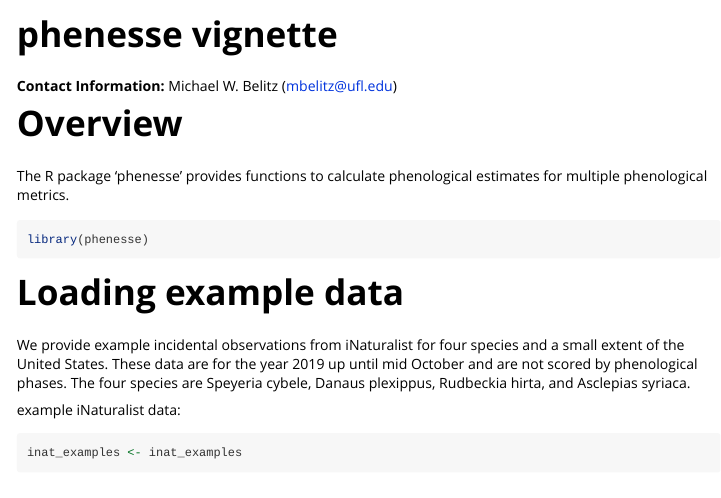
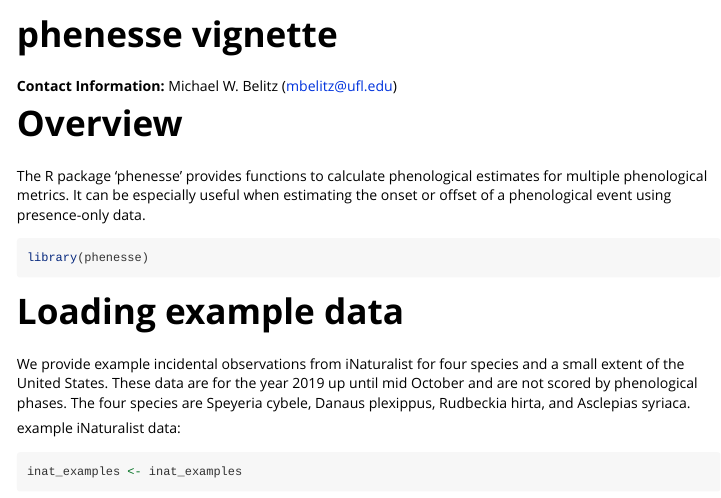
Before and after one commit to mbelitz/phenesse, an R Markdown document (vignettes/phenesse_vignette.Rmd): the page in a window 1100 px wide, from its top. Rendered offline with R 4.5, knitr and Pandoc, with nearby package versions; code that draws random numbers runs with fixed seeds of ours.

Commit message:
changed wording for easier readability

````diff
--- a/vignettes/phenesse_vignette.Rmd
+++ b/vignettes/phenesse_vignette.Rmd
@@ -25,7 +25,8 @@ library(phenesse)
 
 # Overview
 
-The R package 'phenesse' provides functions to calculate phenological estimates for multiple phenological metrics.
+The R package 'phenesse' provides functions to calculate phenological estimates for multiple phenological metrics. It can be especially useful when estimating the onset or offset of a
+phenological event using presence-only data.
 
 ```{r load_phenesse}
 library(phenesse)
````
Also changed, not shown: 4 other files.
